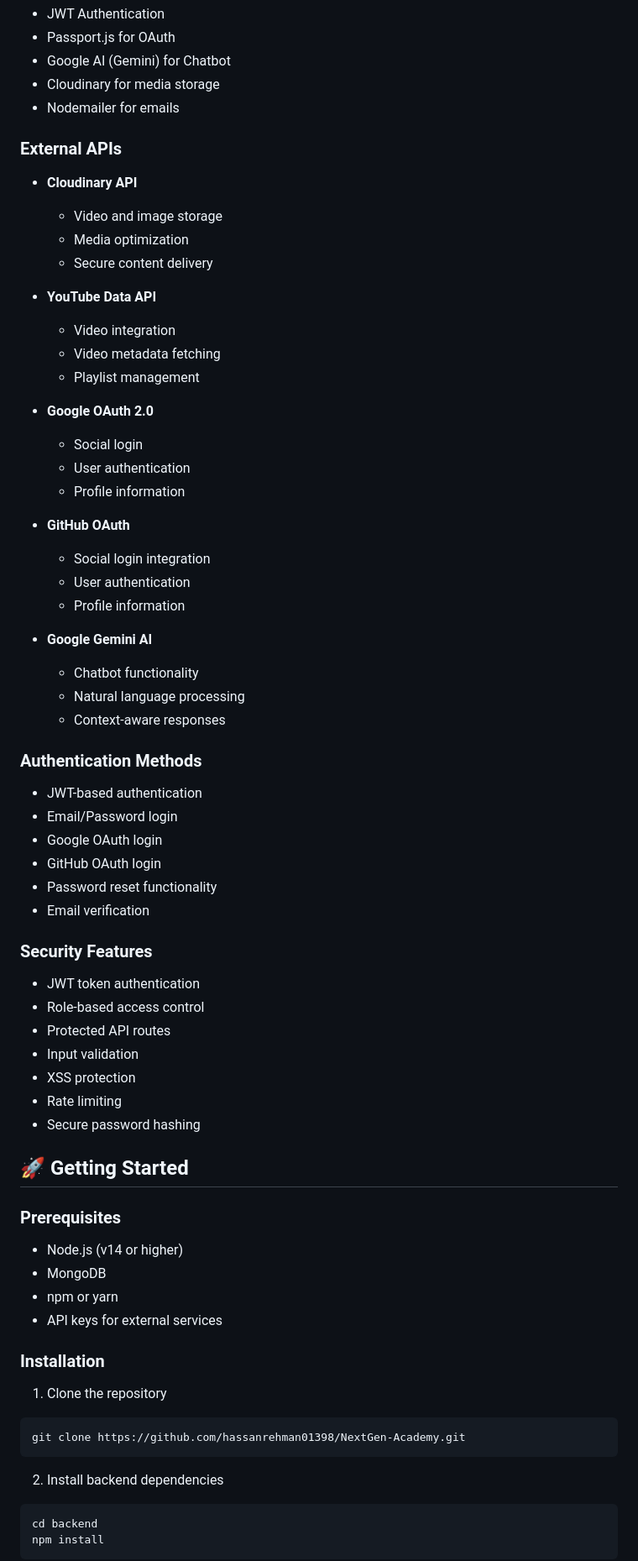
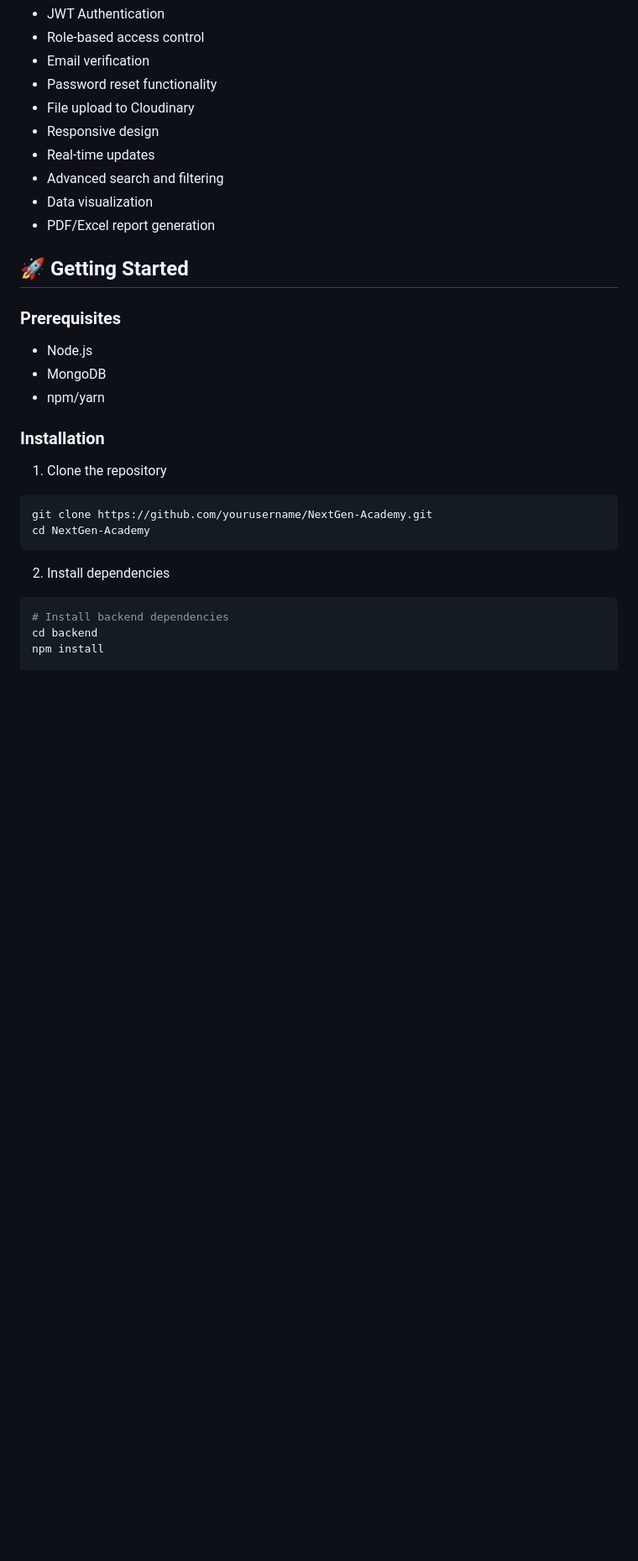
Before and after one commit to HassanRehman9393/NextGen-Academy, a Markdown page: README.md, the part around one of its changes. Shown at 84% size. GitHub-like rendering; blank space fills up the shorter version.

````diff
--- a/README.md
+++ b/README.md
@@ -75,72 +105,32 @@ A comprehensive MERN Stack Learning Management System (LMS) designed to provide
 - JWT Authentication
-- Passport.js for OAuth
-- Google AI (Gemini) for Chatbot
-- Cloudinary for media storage
-- Nodemailer for emails
-
-### External APIs
-- **Cloudinary API**
-  - Video and image storage
-  - Media optimization
-  - Secure content delivery
-
-- **YouTube Data API**
-  - Video integration
-  - Video metadata fetching
-  - Playlist management
-
-- **Google OAuth 2.0**
-  - Social login
-  - User authentication
-  - Profile information
-
-- **GitHub OAuth**
-  - Social login integration
-  - User authentication
-  - Profile information
-
-- **Google Gemini AI**
-  - Chatbot functionality
-  - Natural language processing
-  - Context-aware responses
-
-### Authentication Methods
-- JWT-based authentication
-- Email/Password login
-- Google OAuth login
-- GitHub OAuth login
+- Role-based access control
+- Email verification
 - Password reset functionality
-- Email verification
-
-### Security Features
-- JWT token authentication
-- Role-based access control
-- Protected API routes
-- Input validation
-- XSS protection
-- Rate limiting
-- Secure password hashing
+- File upload to Cloudinary
+- Responsive design
+- Real-time updates
+- Advanced search and filtering
+- Data visualization
+- PDF/Excel report generation
 
 ## 🚀 Getting Started
 
 ### Prerequisites
-- Node.js (v14 or higher)
+- Node.js
 - MongoDB
-- npm or yarn
-- API keys for external services
+- npm/yarn
 
 ### Installation
 
 1. Clone the repository
-
 ```bash
-git clone https://github.com/hassanrehman01398/NextGen-Academy.git
+git clone https://github.com/yourusername/NextGen-Academy.git
+cd NextGen-Academy
 ```
 
-2. Install backend dependencies
-
+2. Install dependencies
 ```bash
+# Install backend dependencies
 cd backend
 npm install
-```
 
````
Also changed, not shown: other parts of README.md (+92 -76 lines).
